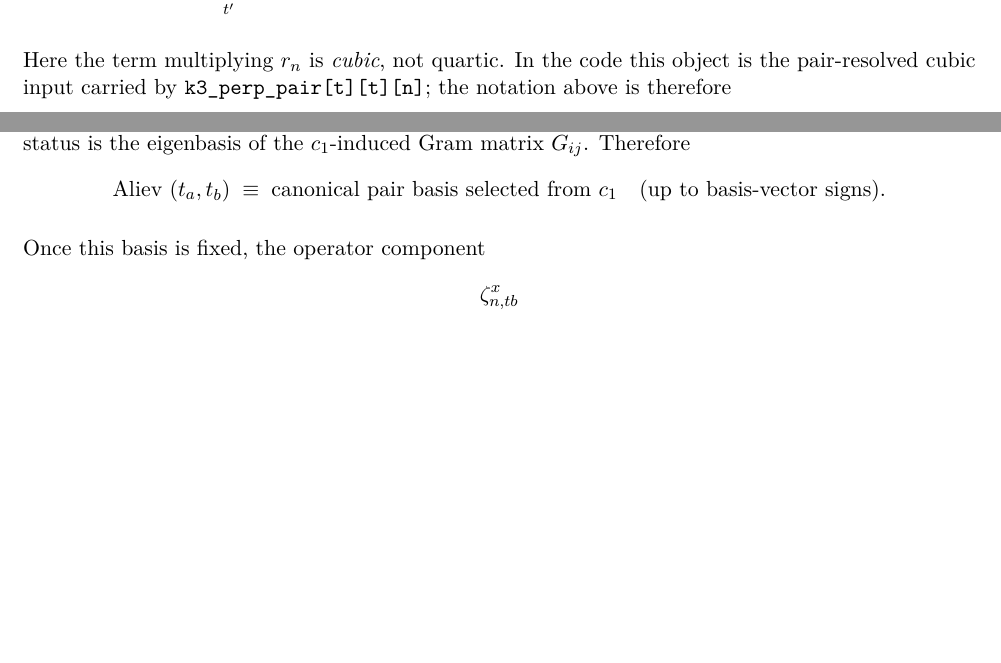
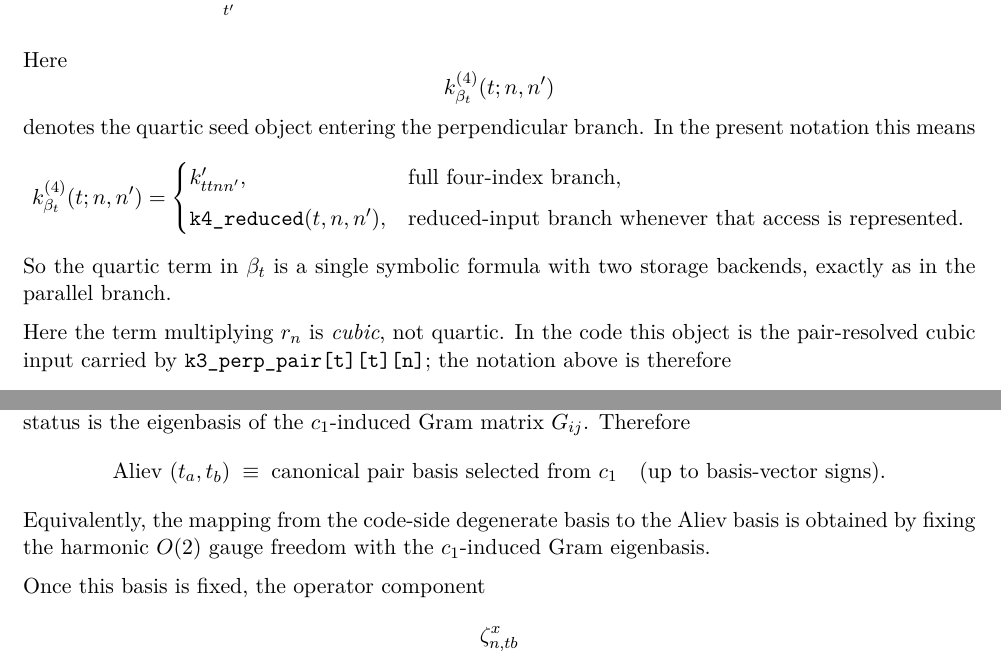
Before and after one commit to yogibubu/centrifuga, a LaTeX paper (output/pdf/linear_aliev_linear_molecules_2026-03-26.tex): two parts of pages 9 and 22 of 23 before the commit and two parts of pages 9 and 22 of 24 after it, joined at a grey line, cut so that both start at the same text, the shorter picture padded with empty space. Compiled offline with pdfLaTeX.

Commit message:
docs(linear-aliev): refine manuscript wording

```diff
--- a/output/pdf/linear_aliev_linear_molecules_2026-03-26.tex
+++ b/output/pdf/linear_aliev_linear_molecules_2026-03-26.tex
@@ -670,6 +671,22 @@ The implemented perpendicular coefficient is
 \end{aligned}
 \end{equation}
 
+Here
+\[
+k^{(4)}_{\beta_t}(t;n,n')
+\]
+denotes the quartic seed object entering the perpendicular branch. In the
+present notation this means
+\[
+k^{(4)}_{\beta_t}(t;n,n')=
+\begin{cases}
+k'_{ttnn'}, & \text{full four-index branch},\\[0.4em]
+\texttt{k4\_reduced}(t,n,n'), & \text{reduced-input branch whenever that access is represented}.
+\end{cases}
+\]
+So the quartic term in $\beta_t$ is a single symbolic formula with two storage
+backends, exactly as in the parallel branch.
+
 Here the term multiplying $r_n$ is \emph{cubic}, not quartic. In the code this
 object is the pair-resolved cubic input carried by
 \texttt{k3\_perp\_pair[t][t][n]}; the notation above is therefore
@@ -1700,6 +1717,9 @@ $c_1$-induced Gram matrix $G_{ij}$. Therefore
 \quad
 (\text{up to basis-vector signs}).
 \]
+Equivalently, the mapping from the code-side degenerate basis to the Aliev
+basis is obtained by fixing the harmonic $O(2)$ gauge freedom with the
+$c_1$-induced Gram eigenbasis.
 
 Once this basis is fixed, the operator component
 \[
```
Also changed, not shown: output/pdf/linear_aliev_linear_molecules_2026-03-26.pdf, output/pdf/linear_aliev_linear_molecules_2026-03-26.tex (12 more changed lines).
